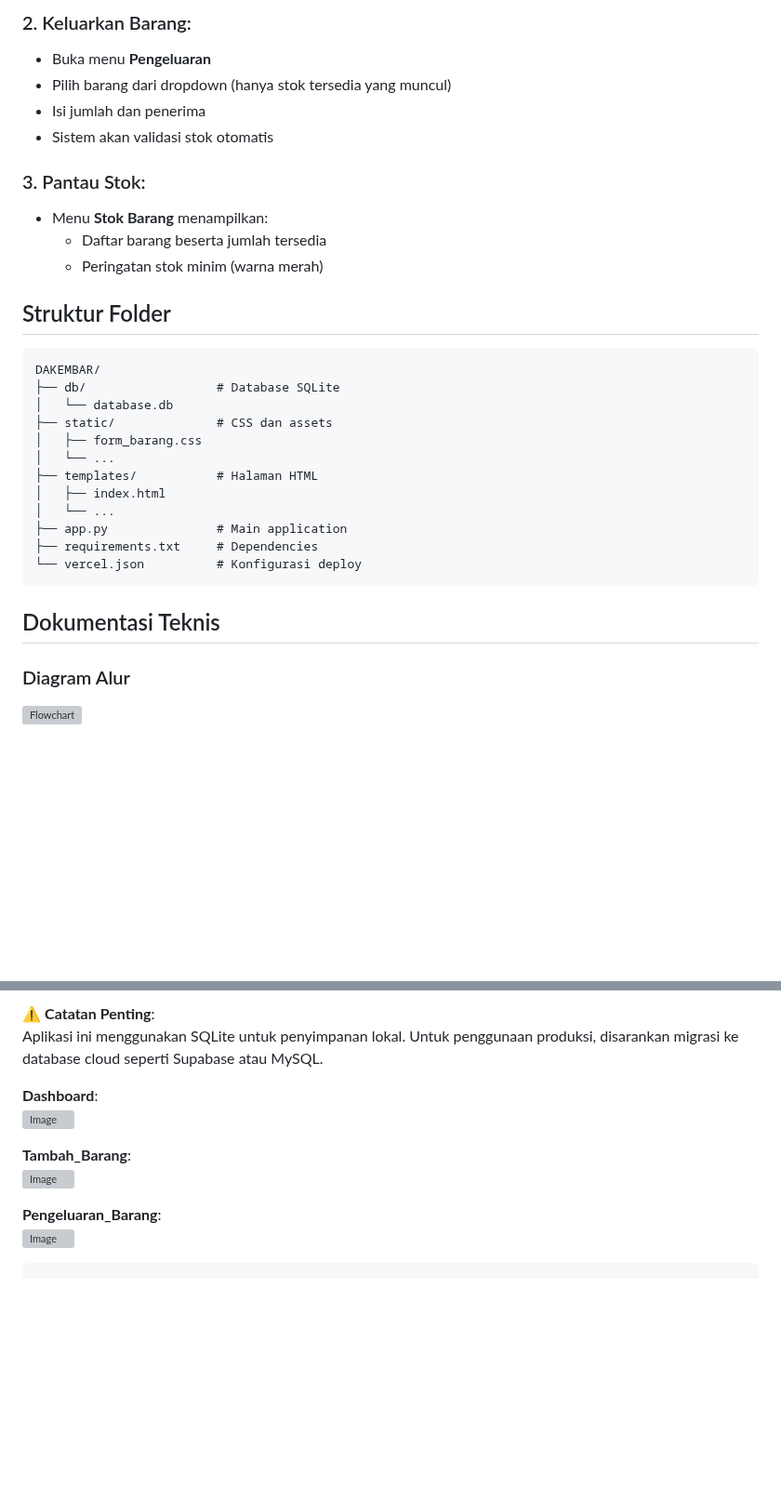
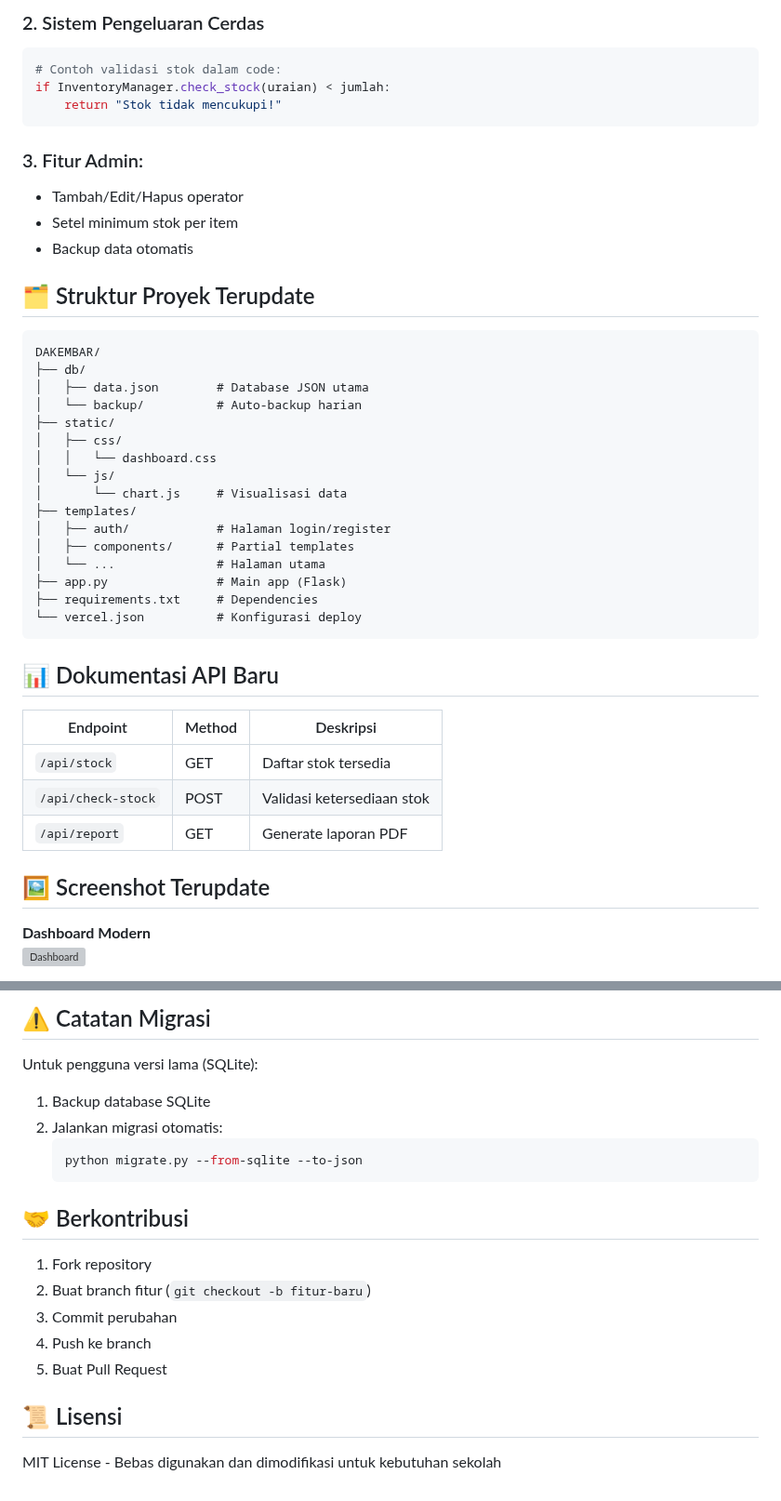
Before and after one commit to xDzaky/DAKEMBAR, a Markdown page: README.md, 2 parts joined by grey strips. Shown at 93% size. GitHub-like rendering; blank space fills up the shorter version; grey boxes are pictures that could not be loaded.

````diff
--- a/README.md
+++ b/README.md
@@ -68,33 +51,44 @@ Akses versi live yang sudah terdeploy:
 
-### 2. Keluarkan Barang:
-- Buka menu **Pengeluaran**
-- Pilih barang dari dropdown (hanya stok tersedia yang muncul)
-- Isi jumlah dan penerima
-- Sistem akan validasi stok otomatis
+### 2. Sistem Pengeluaran Cerdas
+```python
+# Contoh validasi stok dalam code:
+if InventoryManager.check_stock(uraian) < jumlah:
+    return "Stok tidak mencukupi!"
+```
 
-### 3. Pantau Stok:
-- Menu **Stok Barang** menampilkan:
-  - Daftar barang beserta jumlah tersedia
-  - Peringatan stok minim (warna merah)
+### 3. Fitur Admin:
+- Tambah/Edit/Hapus operator
+- Setel minimum stok per item
+- Backup data otomatis
 
-## Struktur Folder
+## 🗂 Struktur Proyek Terupdate
 ```
 DAKEMBAR/
-├── db/                  # Database SQLite
-│   └── database.db
-├── static/              # CSS dan assets
-│   ├── form_barang.css
-│   └── ...
-├── templates/           # Halaman HTML
-│   ├── index.html
-│   └── ...
-├── app.py               # Main application
+├── db/
+│   ├── data.json        # Database JSON utama
+│   └── backup/          # Auto-backup harian
+├── static/
+│   ├── css/
+│   │   └── dashboard.css
+│   └── js/
+│       └── chart.js     # Visualisasi data
+├── templates/
+│   ├── auth/            # Halaman login/register
+│   ├── components/      # Partial templates
+│   └── ...              # Halaman utama
+├── app.py               # Main app (Flask)
 ├── requirements.txt     # Dependencies
 └── vercel.json          # Konfigurasi deploy
 ```
 
+## 📊 Dokumentasi API Baru
+Endpoint | Method | Deskripsi
+---|---|---
+`/api/stock` | GET | Daftar stok tersedia
+`/api/check-stock` | POST | Validasi ketersediaan stok
+`/api/report` | GET | Generate laporan PDF
 
-## Dokumentasi Teknis
-### Diagram Alur
-![Flowchart](https://github.com/user-attachments/assets/10f998d0-17f7-4d60-ac90-33d16daf11e5)
+## 🖼 Screenshot Terupdate
+**Dashboard Modern**
+![Dashboard](https://github.com/user-attachments/assets/862c0848-8513-4f6b-9848-0f4acc7140cc)
 
@@ -101,13 +97,18 @@ DAKEMBAR/
 
-⚠️ **Catatan Penting**:
-Aplikasi ini menggunakan SQLite untuk penyimpanan lokal. Untuk penggunaan produksi, disarankan migrasi ke database cloud seperti Supabase atau MySQL.
+## ⚠️ Catatan Migrasi
+Untuk pengguna versi lama (SQLite):
+1. Backup database SQLite
+2. Jalankan migrasi otomatis:
+   ```bash
+   python migrate.py --from-sqlite --to-json
+   ```
 
-**Dashboard**:
-![Image](https://github.com/user-attachments/assets/862c0848-8513-4f6b-9848-0f4acc7140cc)
+## 🤝 Berkontribusi
+1. Fork repository
+2. Buat branch fitur (`git checkout -b fitur-baru`)
+3. Commit perubahan
+4. Push ke branch
+5. Buat Pull Request
 
-**Tambah_Barang**:
-![Image](https://github.com/user-attachments/assets/7d2fafe7-5da5-4ecf-8840-9d99adcf5cba)
-
-**Pengeluaran_Barang**:
-![Image](https://github.com/user-attachments/assets/fb61eab0-d3e0-4c03-8074-ae72cb189bd6)
-```
+## 📜 Lisensi
+MIT License - Bebas digunakan dan dimodifikasi untuk kebutuhan sekolah
````
Also changed, not shown: other parts of README.md (+36 -51 lines).
